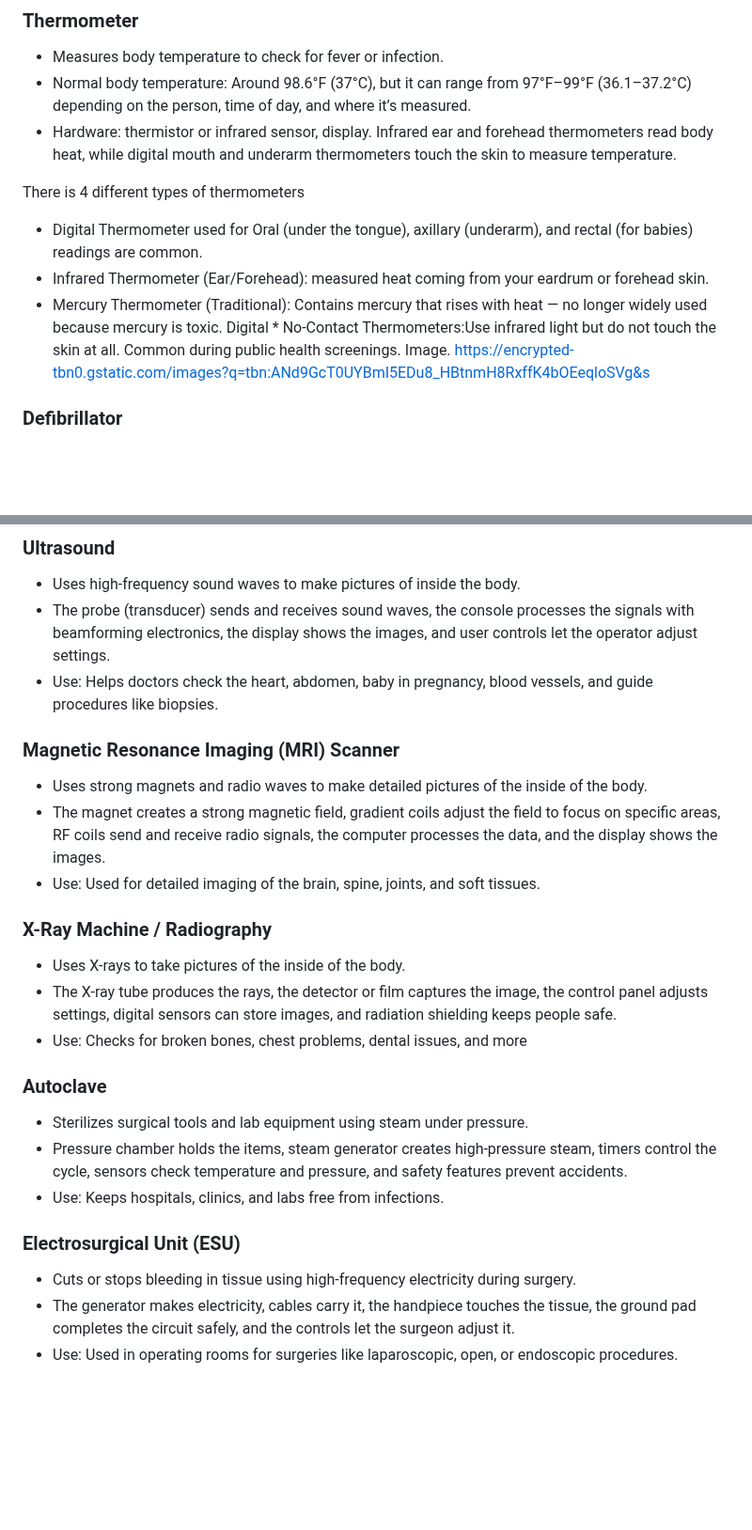
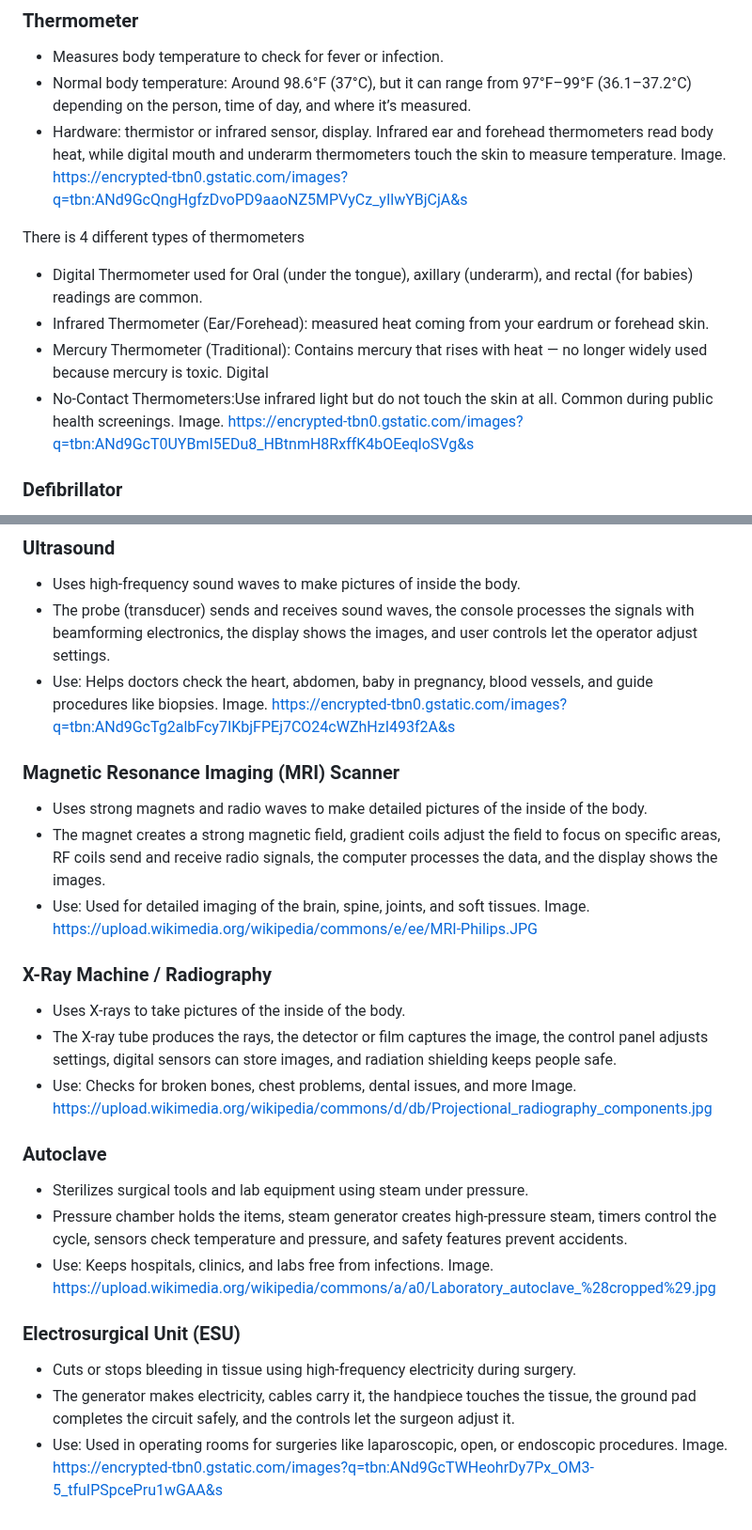
Before and after one commit to jasminas6389/sep10-freedom-project, a Markdown page: prep/content.md, 2 parts joined by grey strips. Shown at 94% size. Rendered like a GitHub page; blank space fills up the shorter version.

```diff
--- a/prep/content.md
+++ b/prep/content.md
@@ -109,11 +109,13 @@ Image. https://encrypted-tbn0.gstatic.com/images?q=tbn:ANd9GcQHSce2YyLFVduG_Lfpl
 * Measures body temperature to check for fever or infection.
 * Normal body temperature: Around 98.6°F (37°C), but it can range from 97°F–99°F (36.1–37.2°C) depending on the person, time of day, and where it’s measured.
 * Hardware: thermistor or infrared sensor, display. Infrared ear and forehead thermometers read body heat, while digital mouth and underarm thermometers touch the skin to measure temperature.
+Image. https://encrypted-tbn0.gstatic.com/images?q=tbn:ANd9GcQngHgfzDvoPD9aaoNZ5MPVyCz_yIlwYBjCjA&s
 
 There is 4 different types of thermometers
 * Digital Thermometer used for Oral (under the tongue), axillary (underarm), and rectal (for babies) readings are common.
 * Infrared Thermometer (Ear/Forehead):  measured heat coming from your eardrum or forehead skin.
-* Mercury Thermometer (Traditional): Contains mercury that rises with heat — no longer widely used because mercury is toxic. Digital * No-Contact Thermometers:Use infrared light but do not touch the skin at all. Common during public health screenings.
+* Mercury Thermometer (Traditional): Contains mercury that rises with heat — no longer widely used because mercury is toxic. Digital
+* No-Contact Thermometers:Use infrared light but do not touch the skin at all. Common during public health screenings.
 Image. https://encrypted-tbn0.gstatic.com/images?q=tbn:ANd9GcT0UYBmI5EDu8_HBtnmH8RxffK4bOEeqloSVg&s
 
 ### Defibrillator
@@ -140,23 +143,28 @@ Image. https://upload.wikimedia.org/wikipedia/commons/3/31/Servo_I_Ventilator.jp
 * Uses high-frequency sound waves to make pictures of inside the body.
 * The probe (transducer) sends and receives sound waves, the console processes the signals with beamforming electronics, the display shows the images, and user controls let the operator adjust settings.
 * Use: Helps doctors check the heart, abdomen, baby in pregnancy, blood vessels, and guide procedures like biopsies.
+Image. https://encrypted-tbn0.gstatic.com/images?q=tbn:ANd9GcTg2albFcy7IKbjFPEj7CO24cWZhHzI493f2A&s
 
 ### Magnetic Resonance Imaging (MRI) Scanner
 * Uses strong magnets and radio waves to make detailed pictures of the inside of the body.
 * The magnet creates a strong magnetic field, gradient coils adjust the field to focus on specific areas, RF coils send and receive radio signals, the computer processes the data, and the display shows the images.
 * Use: Used for detailed imaging of the brain, spine, joints, and soft tissues.
+Image. https://upload.wikimedia.org/wikipedia/commons/e/ee/MRI-Philips.JPG
 
 ### X-Ray Machine / Radiography
 * Uses X-rays to take pictures of the inside of the body.
 * The X-ray tube produces the rays, the detector or film captures the image, the control panel adjusts settings, digital sensors can store images, and radiation shielding keeps people safe.
 * Use: Checks for broken bones, chest problems, dental issues, and more
+Image. https://upload.wikimedia.org/wikipedia/commons/d/db/Projectional_radiography_components.jpg
 
 ### Autoclave
 * Sterilizes surgical tools and lab equipment using steam under pressure.
 * Pressure chamber holds the items, steam generator creates high-pressure steam, timers control the cycle, sensors check temperature and pressure, and safety features prevent accidents.
 * Use: Keeps hospitals, clinics, and labs free from infections.
+Image. https://upload.wikimedia.org/wikipedia/commons/a/a0/Laboratory_autoclave_%28cropped%29.jpg
 
 ### Electrosurgical Unit (ESU)
 * Cuts or stops bleeding in tissue using high-frequency electricity during surgery.
 * The generator makes electricity, cables carry it, the handpiece touches the tissue, the ground pad completes the circuit safely, and the controls let the surgeon adjust it.
 * Use: Used in operating rooms for surgeries like laparoscopic, open, or endoscopic procedures.
+Image. https://encrypted-tbn0.gstatic.com/images?q=tbn:ANd9GcTWHeohrDy7Px_OM3-5_tfuIPSpcePru1wGAA&s
```
Also changed, not shown: other parts of prep/content.md (+1 -0 lines).
